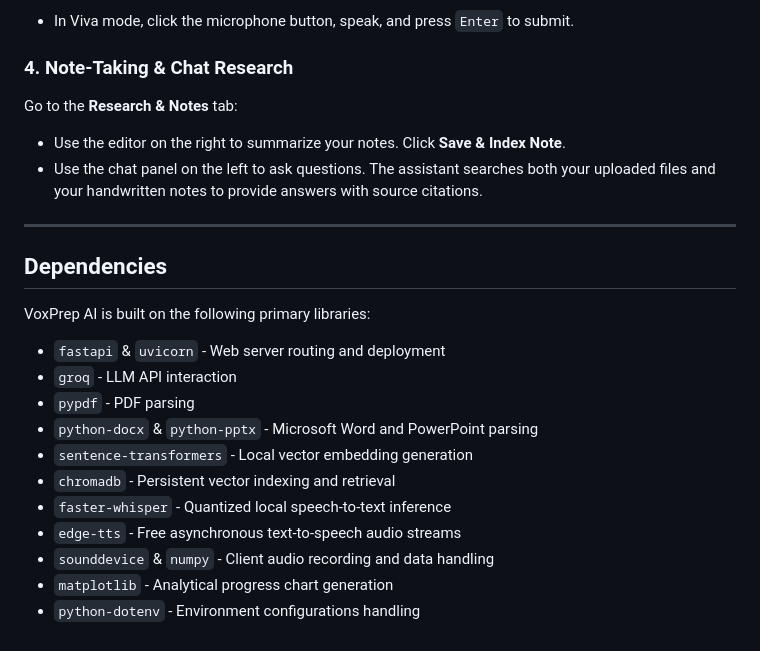
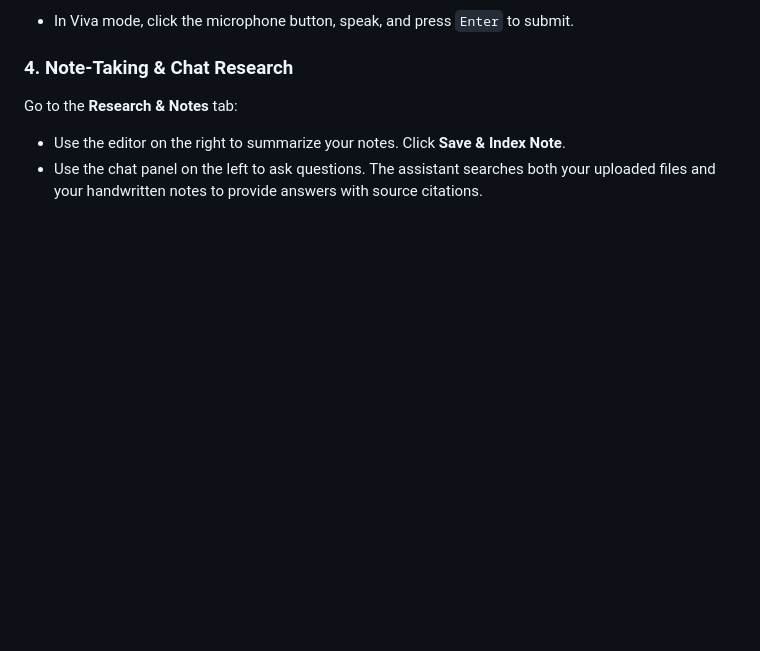
Before and after one commit to Aditya-54/VoxPrep-AI-genai-study-voice_assistant, a Markdown page: README.md, the part around one of its changes. GitHub-like rendering; blank space fills up the shorter version.

```diff
--- a/README.md
+++ b/README.md
@@ -102,20 +93,3 @@ Go to the **Study Center** tab, choose a topic or leave it on weighted mode, sel
 Go to the **Research & Notes** tab:
 - Use the editor on the right to summarize your notes. Click **Save & Index Note**.
 - Use the chat panel on the left to ask questions. The assistant searches both your uploaded files and your handwritten notes to provide answers with source citations.
-
----
-
-## Dependencies
-
-VoxPrep AI is built on the following primary libraries:
-- `fastapi` & `uvicorn` - Web server routing and deployment
-- `groq` - LLM API interaction
-- `pypdf` - PDF parsing
-- `python-docx` & `python-pptx` - Microsoft Word and PowerPoint parsing
-- `sentence-transformers` - Local vector embedding generation
-- `chromadb` - Persistent vector indexing and retrieval
-- `faster-whisper` - Quantized local speech-to-text inference
-- `edge-tts` - Free asynchronous text-to-speech audio streams
-- `sounddevice` & `numpy` - Client audio recording and data handling
-- `matplotlib` - Analytical progress chart generation
-- `python-dotenv` - Environment configurations handling
```
Also changed, not shown: other parts of README.md (+11 -20 lines).
